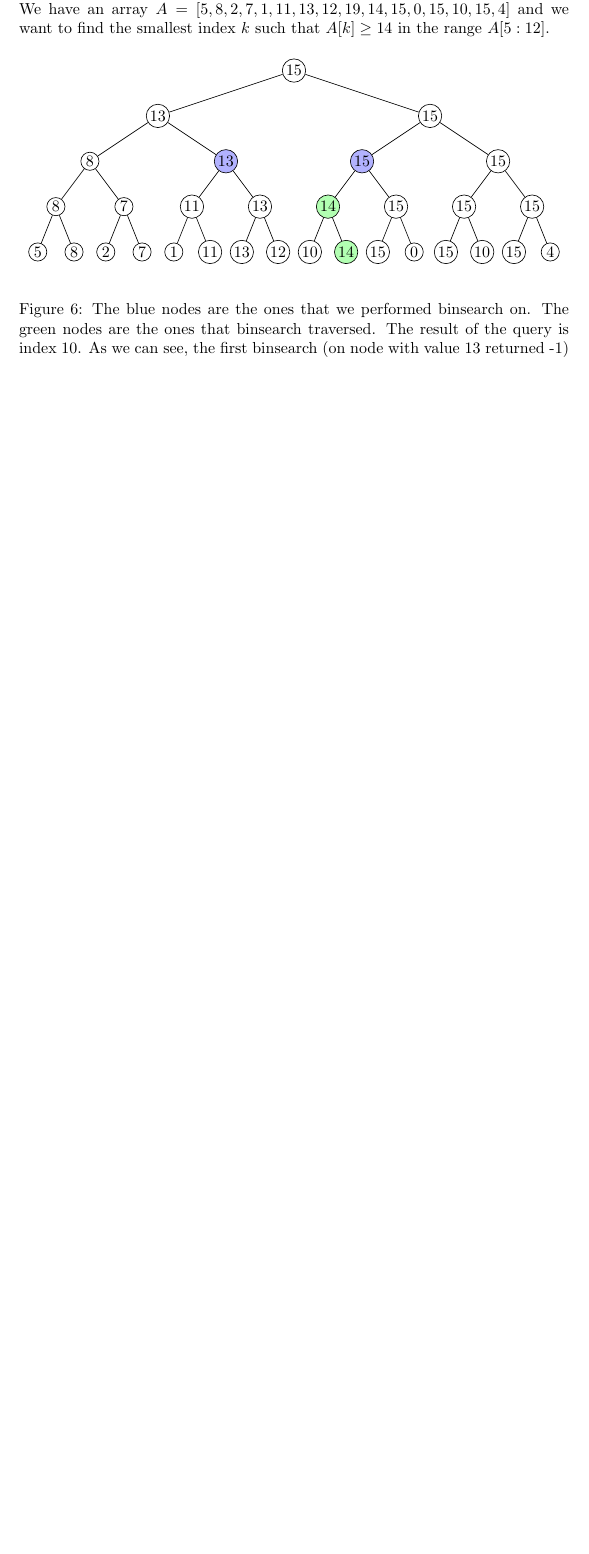
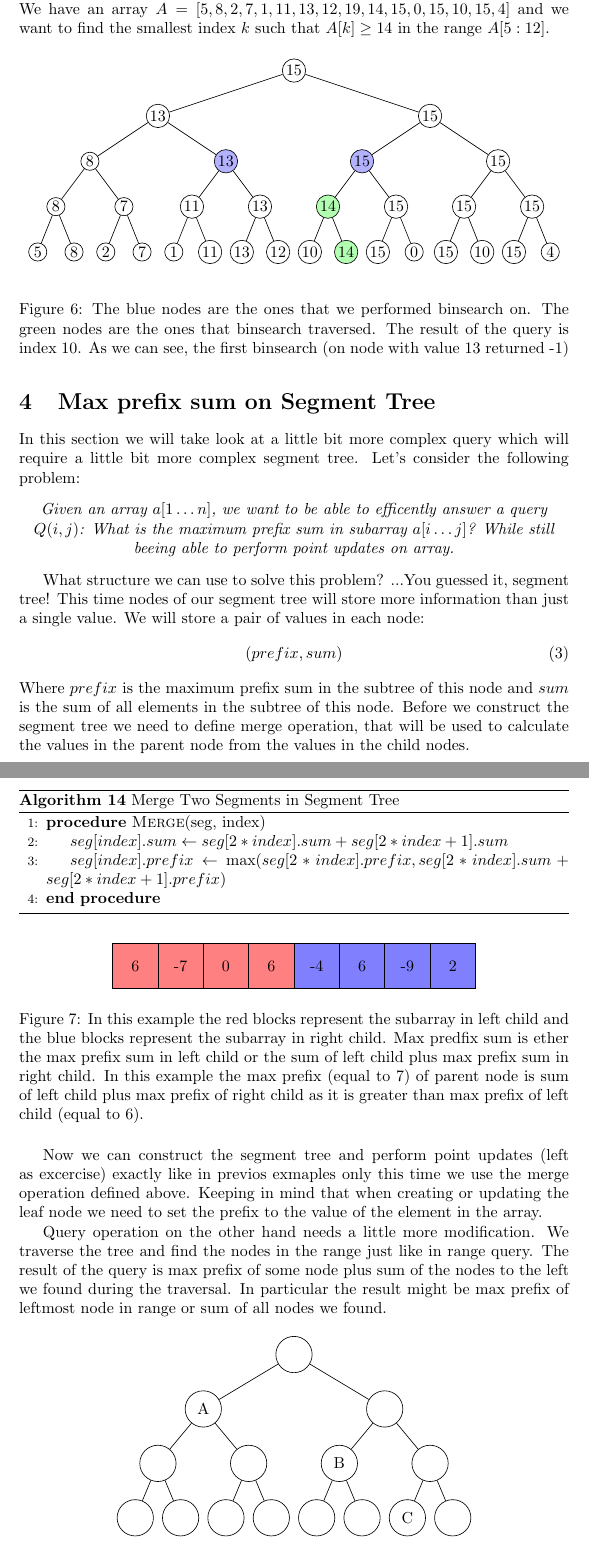
Before and after one commit to piotru-ulo/segment-trees-in-algorithmic-problems, a LaTeX paper (segmet-trees.tex, which reads pseudo-codes/merge.tex, structures/max-prefix-tree.tex, structures/max-prefix.tex): part of page 16 of 16 before the commit and two parts of pages 16 and 17 of 18 after it, the two joined at a grey line, cut so that both start at the same text, the shorter picture padded with empty space. Compiled offline with pdfLaTeX.

Commit message:
max prefix

```diff
--- /dev/null
+++ b/pseudo-codes/merge.tex
@@ -0,0 +1,10 @@
+\begin{algorithm}
+    \caption{Merge Two Segments in Segment Tree}
+    \begin{algorithmic}[1]
+        \Procedure{Merge}{seg, index}
+            \State $seg[index].sum \gets seg[2 * index].sum + seg[2 * index + 1].sum$
+            \State $seg[index].prefix \gets
+                \max(seg[2 * index].prefix, seg[2 * index].sum + seg[2 * index + 1].prefix)$
+        \EndProcedure
+    \end{algorithmic}
+\end{algorithm}
--- a/segmet-trees.tex
+++ b/segmet-trees.tex
@@ -294,3 +294,34 @@ We have an array \(A = [5, 8, 2, 7, 1, 11, 13, 12, 19, 14, 15, 0, 15, 10, 15, 4]
     \label{fig:segment_tree_1}
 \end{figure}
 
+\section{Max prefix sum on Segment Tree}
+In this section we will take look at a little bit more complex query which will require a little bit more complex segment tree.
+Let's consider the following problem:
+\begin{center}
+    \textit{Given an array $a[1 \dots n]$, we want to be able to efficently answer a query $Q(i, j)$: What is the maximum prefix sum in subarray $a[i \dots j]$?
+    While still beeing able to perform point updates on array. }\\[1ex]
+\end{center}
+
+What structure we can use to solve this problem? ...You guessed it, segment tree!
+This time nodes of our segment tree will store more information than just a single value.
+We will store a pair of values in each node:
+\begin{equation}
+    (prefix, sum)
+\end{equation}
+Where \(prefix\) is the maximum prefix sum in the subtree of this node and \(sum\) is the sum of all elements in the subtree of this node. Before we construct the segment tree we need to define merge operation, that will be used to calculate the values in the parent node from the values in the child nodes.
+\input{pseudo-codes/merge.tex}
+
+\begin{figure}[H]
+    \centering
+    \input{structures/max-prefix.tex}
+    \caption{In this example the red blocks represent the subarray in left child and the blue blocks represent the subarray in right child.
+    Max predfix sum is ether the max prefix sum in left child or the sum of left child plus max prefix sum in right child. In this example the max prefix (equal to 7) of parent node is sum of left child plus max prefix of right child as it is greater than max prefix of left child (equal to 6).}
+\end{figure}
+
+Now we can construct the segment tree and perform point updates (left as excercise) exactly like in previos exmaples only this time we use the merge operation defined above.
+Keeping in mind that when creating or updating the leaf node we need to set the prefix to the value of the element in the array.
+
+Query operation on the other hand needs a little more modification.
+We traverse the tree and find the nodes in the range just like in range query.
+The result of the query is max prefix of some node plus sum of the nodes to the left we found during the traversal.
+In particular the result might be max prefix of leftmost node in range or sum of all nodes we found.
@@ -296,0 +332 @@ We have an array \(A = [5, 8, 2, 7, 1, 11, 13, 12, 19, 14, 15, 0, 15, 10, 15, 4]
+\end{figure}
--- /dev/null
+++ b/structures/max-prefix-tree.tex
@@ -0,0 +1,35 @@
+
+\begin{center}
+    \begin{tikzpicture}[
+      level distance=1.2cm,
+      level 1/.style={sibling distance=4cm},
+      level 2/.style={sibling distance=2cm},
+      level 3/.style={sibling distance=1cm},
+      every node/.style={draw,circle,minimum size=8mm,inner sep=1pt}
+    ]
+
+    % Root node with max value
+    \node {}
+        child {node {A}
+            child {node {}
+                child {node {}}
+                child {node {}}
+            }
+            child {node {}
+                child {node {}}
+                child {node {}}
+            }
+        }
+        child {node {}
+            child {node {B}
+                child {node {}}
+                child {node {}}
+            }
+            child {node {}
+                child {node {C}}
+                child {node {}}
+            }
+        };
+
+    \end{tikzpicture}
+\end{center}
--- /dev/null
+++ b/structures/max-prefix.tex
@@ -0,0 +1,16 @@
+\begin{tikzpicture}
+    % Define hardcoded values
+    \def\values{6, -7, 0, 6, -4, 6, -9, 2}
+    \foreach [count=\i from 0] \val in \values {
+      \ifnum\i<4
+        \definecolor{blockcolor}{rgb}{1,0.5,0.5} % light red
+      \else
+        \definecolor{blockcolor}{rgb}{0.5,0.5,1} % light blue
+      \fi
+
+      % Draw colored block
+      \fill[blockcolor] (\i,0) rectangle ++(1,1);
+      \draw (\i,0) rectangle ++(1,1);
+      \node at (\i+0.5,0.5) {\val};
+    }
+  \end{tikzpicture}
```
Also changed, not shown: pseudo-codes/max-prefix-query.tex (added, +20 -0 lines), segmet-trees.pdf, segmet-trees.tex (11 more changed lines).
